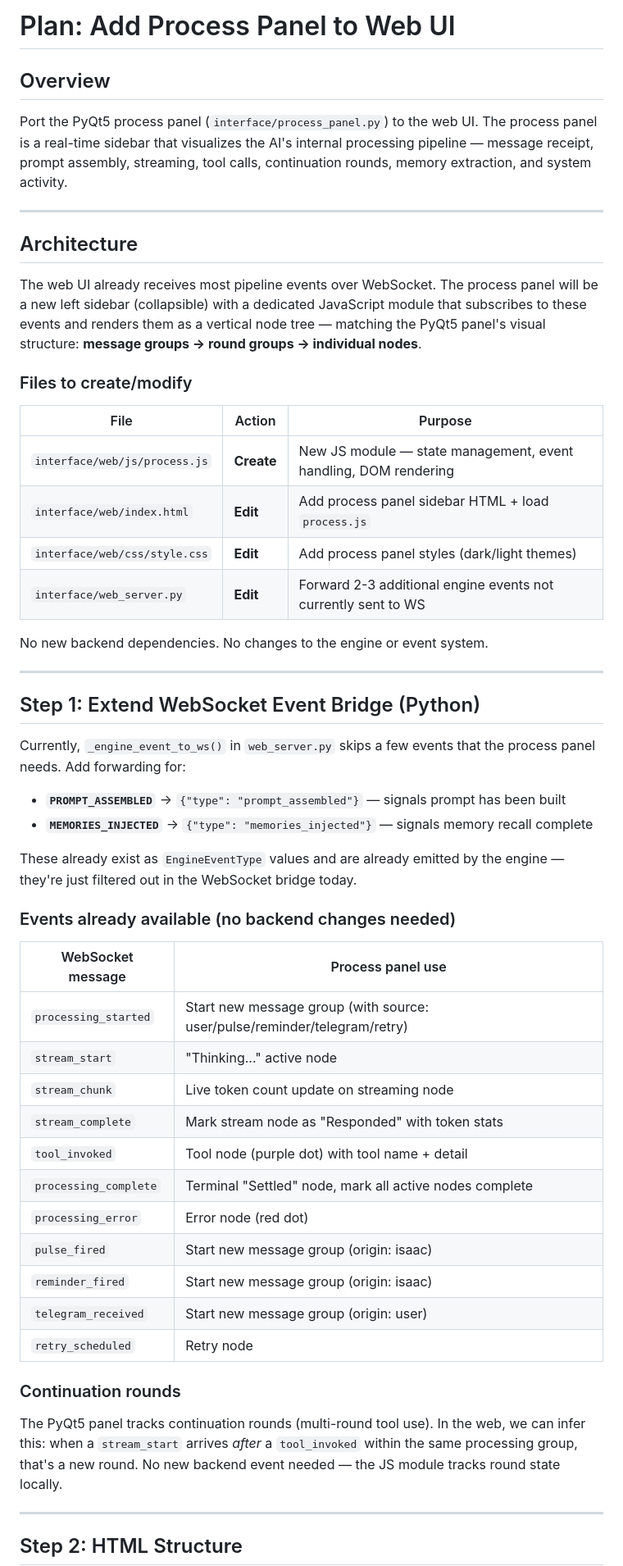
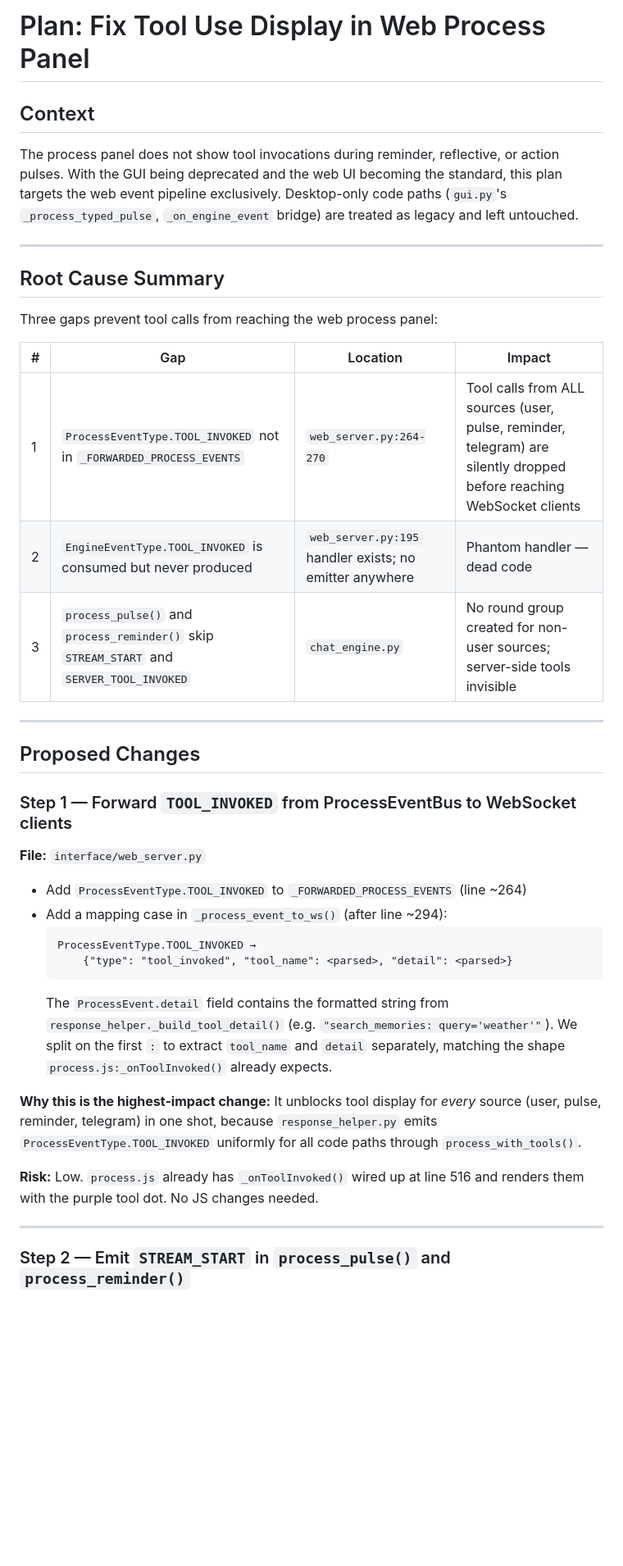
Before and after one commit to Rychek4/Pattern_Project_Public, a Markdown page: plan.md, the part around one of its changes. Shown at 82% size. Drawn GitHub-style; blank space fills up the shorter version.

````diff
--- a/plan.md
+++ b/plan.md
@@ -1,58 +1,53 @@
-# Plan: Add Process Panel to Web UI
+# Plan: Fix Tool Use Display in Web Process Panel
 
-## Overview
+## Context
 
-Port the PyQt5 process panel (`interface/process_panel.py`) to the web UI. The process panel is a real-time sidebar that visualizes the AI's internal processing pipeline — message receipt, prompt assembly, streaming, tool calls, continuation rounds, memory extraction, and system activity.
+The process panel does not show tool invocations during reminder, reflective,
+or action pulses. With the GUI being deprecated and the web UI becoming the
+standard, this plan targets the web event pipeline exclusively. Desktop-only
+code paths (`gui.py`'s `_process_typed_pulse`, `_on_engine_event` bridge) are
+treated as legacy and left untouched.
 
 ---
 
-## Architecture
+## Root Cause Summary
 
-The web UI already receives most pipeline events over WebSocket. The process panel will be a new left sidebar (collapsible) with a dedicated JavaScript module that subscribes to these events and renders them as a vertical node tree — matching the PyQt5 panel's visual structure: **message groups → round groups → individual nodes**.
+Three gaps prevent tool calls from reaching the web process panel:
 
-### Files to create/modify
-
-| File | Action | Purpose |
-|------|--------|---------|
-| `interface/web/js/process.js` | **Create** | New JS module — state management, event handling, DOM rendering |
-| `interface/web/index.html` | **Edit** | Add process panel sidebar HTML + load `process.js` |
-| `interface/web/css/style.css` | **Edit** | Add process panel styles (dark/light themes) |
-| `interface/web_server.py` | **Edit** | Forward 2-3 additional engine events not currently sent to WS |
-
-No new backend dependencies. No changes to the engine or event system.
+| # | Gap | Location | Impact |
+|---|-----|----------|--------|
+| 1 | `ProcessEventType.TOOL_INVOKED` not in `_FORWARDED_PROCESS_EVENTS` | `web_server.py:264-270` | Tool calls from ALL sources (user, pulse, reminder, telegram) are silently dropped before reaching WebSocket clients |
+| 2 | `EngineEventType.TOOL_INVOKED` is consumed but never produced | `web_server.py:195` handler exists; no emitter anywhere | Phantom handler — dead code |
+| 3 | `process_pulse()` and `process_reminder()` skip `STREAM_START` and `SERVER_TOOL_INVOKED` | `chat_engine.py` | No round group created for non-user sources; server-side tools invisible |
 
 ---
 
-## Step 1: Extend WebSocket Event Bridge (Python)
+## Proposed Changes
 
-Currently, `_engine_event_to_ws()` in `web_server.py` skips a few events that the process panel needs. Add forwarding for:
+### Step 1 — Forward `TOOL_INVOKED` from ProcessEventBus to WebSocket clients
 
-- **`PROMPT_ASSEMBLED`** → `{"type": "prompt_assembled"}` — signals prompt has been built
-- **`MEMORIES_INJECTED`** → `{"type": "memories_injected"}` — signals memory recall complete
+**File:** `interface/web_server.py`
 
-These already exist as `EngineEventType` values and are already emitted by the engine — they're just filtered out in the WebSocket bridge today.
+- Add `ProcessEventType.TOOL_INVOKED` to `_FORWARDED_PROCESS_EVENTS` (line ~264)
+- Add a mapping case in `_process_event_to_ws()` (after line ~294):
+  ```
+  ProcessEventType.TOOL_INVOKED →
+      {"type": "tool_invoked", "tool_name": <parsed>, "detail": <parsed>}
+  ```
+  The `ProcessEvent.detail` field contains the formatted string from
+  `response_helper._build_tool_detail()` (e.g. `"search_memories: query='weather'"`).
+  We split on the first `:` to extract `tool_name` and `detail` separately,
+  matching the shape `process.js:_onToolInvoked()` already expects.
 
-### Events already available (no backend changes needed)
+**Why this is the highest-impact change:** It unblocks tool display for
+*every* source (user, pulse, reminder, telegram) in one shot, because
+`response_helper.py` emits `ProcessEventType.TOOL_INVOKED` uniformly for
+all code paths through `process_with_tools()`.
 
-| WebSocket message | Process panel use |
-|---|---|
-| `processing_started` | Start new message group (with source: user/pulse/reminder/telegram/retry) |
-| `stream_start` | "Thinking..." active node |
-| `stream_chunk` | Live token count update on streaming node |
-| `stream_complete` | Mark stream node as "Responded" with token stats |
-| `tool_invoked` | Tool node (purple dot) with tool name + detail |
-| `processing_complete` | Terminal "Settled" node, mark all active nodes complete |
-| `processing_error` | Error node (red dot) |
-| `pulse_fired` | Start new message group (origin: isaac) |
-| `reminder_fired` | Start new message group (origin: isaac) |
-| `telegram_received` | Start new message group (origin: user) |
-| `retry_scheduled` | Retry node |
-
-### Continuation rounds
-
-The PyQt5 panel tracks continuation rounds (multi-round tool use). In the web, we can infer this: when a `stream_start` arrives *after* a `tool_invoked` within the same processing group, that's a new round. No new backend event needed — the JS module tracks round state locally.
+**Risk:** Low. `process.js` already has `_onToolInvoked()` wired up at
+line 516 and renders them with the purple tool dot. No JS changes needed.
 
 ---
 
-## Step 2: HTML Structure
+### Step 2 — Emit `STREAM_START` in `process_pulse()` and `process_reminder()`
 
````
Also changed, not shown: other parts of plan.md (+72 -166 lines).
